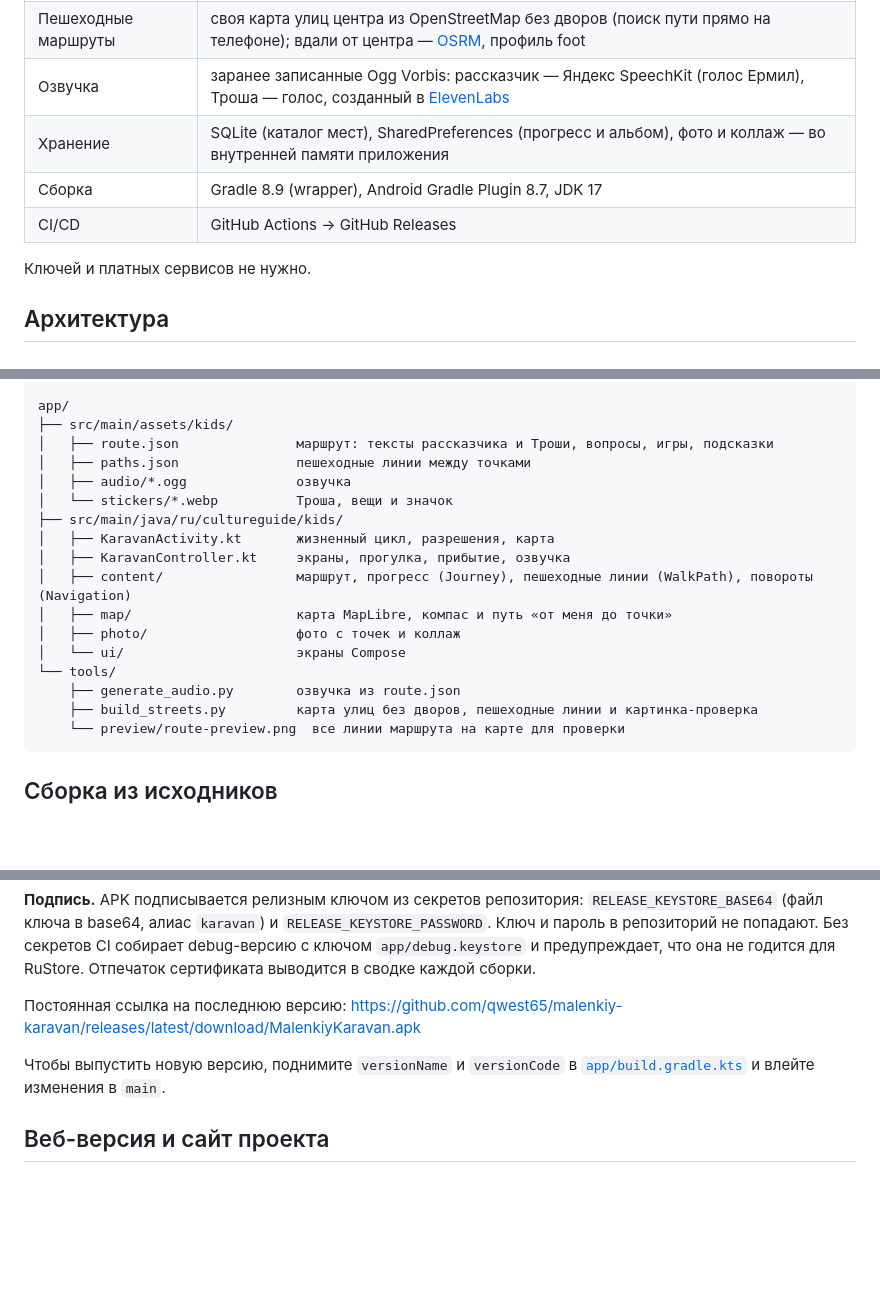
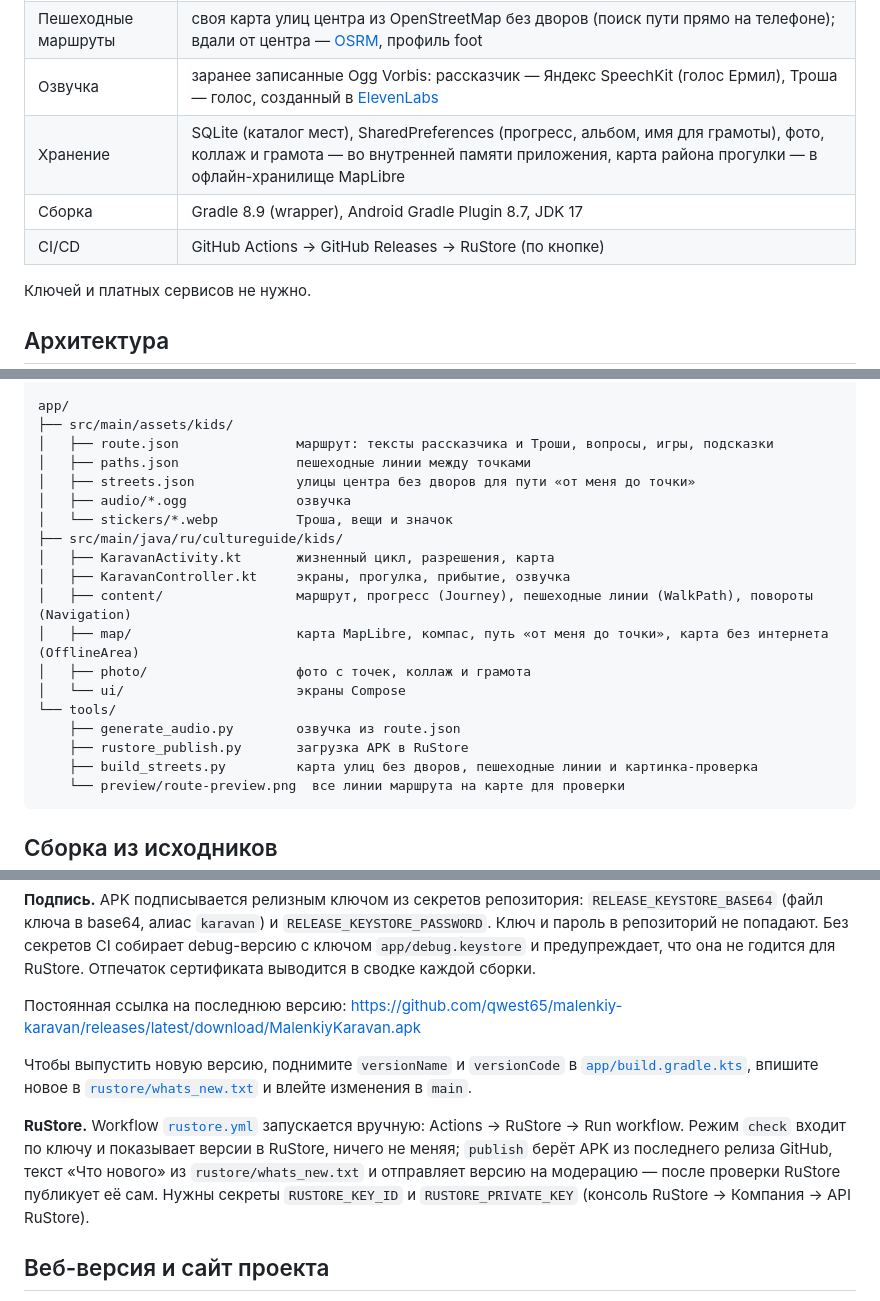
Before and after one commit to qwest65/malenkiy-karavan, a Markdown page: README.md, 3 parts joined by grey strips. Drawn GitHub-style; blank space fills up the shorter version.

Commit message:
README: RuStore, diploma, offline map, publishing
Co-Authored-By: Claude Opus 5.5 <noreply@anthropic.com>
Claude-Session: https://claude.ai/code/session_01M1J6kMihQE3n5EQp18fsrb

````diff
--- a/README.md
+++ b/README.md
@@ -85,9 +89,9 @@
 | Карта | [MapLibre Native](https://maplibre.org/) (`android-sdk-opengl`), подложка [OpenFreeMap](https://openfreemap.org/), данные © OpenStreetMap |
 | Пешеходные маршруты | своя карта улиц центра из OpenStreetMap без дворов (поиск пути прямо на телефоне); вдали от центра — [OSRM](https://project-osrm.org/), профиль foot |
 | Озвучка | заранее записанные Ogg Vorbis: рассказчик — Яндекс SpeechKit (голос Ермил), Троша — голос, созданный в [ElevenLabs](https://elevenlabs.io) |
-| Хранение | SQLite (каталог мест), SharedPreferences (прогресс и альбом), фото и коллаж — во внутренней памяти приложения |
+| Хранение | SQLite (каталог мест), SharedPreferences (прогресс, альбом, имя для грамоты), фото, коллаж и грамота — во внутренней памяти приложения, карта района прогулки — в офлайн-хранилище MapLibre |
 | Сборка | Gradle 8.9 (wrapper), Android Gradle Plugin 8.7, JDK 17 |
-| CI/CD | GitHub Actions → GitHub Releases |
+| CI/CD | GitHub Actions → GitHub Releases → RuStore (по кнопке) |
 
 Ключей и платных сервисов не нужно.
 
@@ -106,17 +110,19 @@ app/
 ├── src/main/assets/kids/
 │   ├── route.json               маршрут: тексты рассказчика и Троши, вопросы, игры, подсказки
 │   ├── paths.json               пешеходные линии между точками
+│   ├── streets.json             улицы центра без дворов для пути «от меня до точки»
 │   ├── audio/*.ogg              озвучка
 │   └── stickers/*.webp          Троша, вещи и значок
 ├── src/main/java/ru/cultureguide/kids/
 │   ├── KaravanActivity.kt       жизненный цикл, разрешения, карта
 │   ├── KaravanController.kt     экраны, прогулка, прибытие, озвучка
 │   ├── content/                 маршрут, прогресс (Journey), пешеходные линии (WalkPath), повороты (Navigation)
-│   ├── map/                     карта MapLibre, компас и путь «от меня до точки»
-│   ├── photo/                   фото с точек и коллаж
+│   ├── map/                     карта MapLibre, компас, путь «от меня до точки», карта без интернета (OfflineArea)
+│   ├── photo/                   фото с точек, коллаж и грамота
 │   └── ui/                      экраны Compose
 └── tools/
     ├── generate_audio.py        озвучка из route.json
+    ├── rustore_publish.py       загрузка APK в RuStore
     ├── build_streets.py         карта улиц без дворов, пешеходные линии и картинка-проверка
     └── preview/route-preview.png  все линии маршрута на карте для проверки
 ```
@@ -165,7 +171,9 @@ Workflow [`.github/workflows/android.yml`](.github/workflows/android.yml) зап
 
 Постоянная ссылка на последнюю версию: https://github.com/qwest65/malenkiy-karavan/releases/latest/download/MalenkiyKaravan.apk
 
-Чтобы выпустить новую версию, поднимите `versionName` и `versionCode` в [`app/build.gradle.kts`](app/build.gradle.kts) и влейте изменения в `main`.
+Чтобы выпустить новую версию, поднимите `versionName` и `versionCode` в [`app/build.gradle.kts`](app/build.gradle.kts), впишите новое в [`rustore/whats_new.txt`](rustore/whats_new.txt) и влейте изменения в `main`.
+
+**RuStore.** Workflow [`rustore.yml`](.github/workflows/rustore.yml) запускается вручную: Actions → RuStore → Run workflow. Режим `check` входит по ключу и показывает версии в RuStore, ничего не меняя; `publish` берёт APK из последнего релиза GitHub, текст «Что нового» из `rustore/whats_new.txt` и отправляет версию на модерацию — после проверки RuStore публикует её сам. Нужны секреты `RUSTORE_KEY_ID` и `RUSTORE_PRIVATE_KEY` (консоль RuStore → Компания → API RuStore).
 
 ## Веб-версия и сайт проекта
 
````
Also changed, not shown: other parts of README.md (+6 -2 lines).
